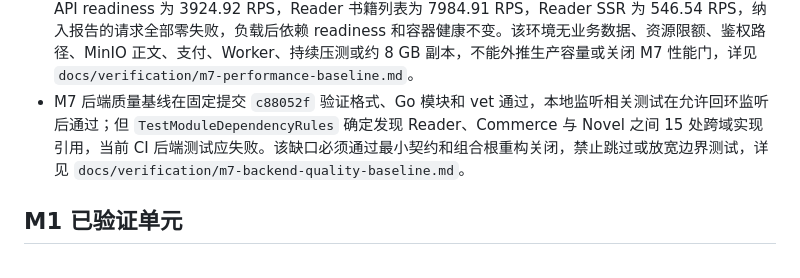
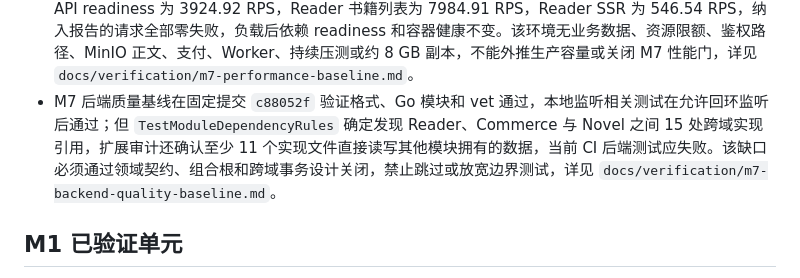
Before and after one commit to yveJohn/moonbook, a Markdown page: docs/progress/refactor-status.md, the part around the change. Drawn GitHub-style.

```diff
--- a/docs/progress/refactor-status.md
+++ b/docs/progress/refactor-status.md
@@ -40,7 +40,7 @@
 - M7 已新增固定 commit/tag/digest、配置与 Secret 门禁、升级前备份、一次性迁移、应用替换、冒烟和回退兼容边界明确的 Compose 升级 Runbook，并在 `3058fee` 到 `a8c209d` 两个固定 Server 镜像间完成隔离演练。升级迁移 `applied=0`，版本 58/59 条记录和 `sys_params` 夹具保持不变，目标镜像新增财务核对返回 `mismatches=0`，升级及应用镜像回退后的 gateway/API/Reader 健康均通过。该版本对无迁移差异，只关闭命令级升级和特定兼容回退缺口；真实业务、含迁移版本兼容、TLS/可信代理、资源限制和生产观察阈值仍待完成，详见 `docs/verification/m7-compose-upgrade-rehearsal.md`。
 - M7 依赖与供应链审计确认当前三个应用镜像均为生产 No-Go：管理端 `vite-vue-path-map@1.0.2` 是已公告的 critical 恶意包且注入逻辑实际进入生产构建产物；Server 镜像由 Go 1.24.2 构建，`moonbook-server` 为 34 high/3 critical；管理端 Alpine 层为 30 high/2 critical；Reader 的 Alpine 层为 17 high/2 critical、Node 层为 32 high/3 critical。冻结 Reader 锁文件当前 npm audit 为 5 high，均可由 React Router 7.18.2 修复。恶意插件替换、依赖/基础镜像升级、SBOM、许可证和 CI 安全门仍待实施，详见 `docs/verification/m7-security-supply-chain-audit.md`。
 - M7 已在独立空库 Compose 项目建立公开读取入口的本地短时性能基线：网关 health 为 9859.95 RPS，API readiness 为 3924.92 RPS，Reader 书籍列表为 7984.91 RPS，Reader SSR 为 546.54 RPS，纳入报告的请求全部零失败，负载后依赖 readiness 和容器健康不变。该环境无业务数据、资源限额、鉴权路径、MinIO 正文、支付、Worker、持续压测或约 8 GB 副本，不能外推生产容量或关闭 M7 性能门，详见 `docs/verification/m7-performance-baseline.md`。
-- M7 后端质量基线在固定提交 `c88052f` 验证格式、Go 模块和 vet 通过，本地监听相关测试在允许回环监听后通过；但 `TestModuleDependencyRules` 确定发现 Reader、Commerce 与 Novel 之间 15 处跨域实现引用，当前 CI 后端测试应失败。该缺口必须通过最小契约和组合根重构关闭，禁止跳过或放宽边界测试，详见 `docs/verification/m7-backend-quality-baseline.md`。
+- M7 后端质量基线在固定提交 `c88052f` 验证格式、Go 模块和 vet 通过，本地监听相关测试在允许回环监听后通过；但 `TestModuleDependencyRules` 确定发现 Reader、Commerce 与 Novel 之间 15 处跨域实现引用，扩展审计还确认至少 11 个实现文件直接读写其他模块拥有的数据，当前 CI 后端测试应失败。该缺口必须通过领域契约、组合根和跨域事务设计关闭，禁止跳过或放宽边界测试，详见 `docs/verification/m7-backend-quality-baseline.md`。
 
 ## M1 已验证单元
 
```
Also changed, not shown: docs/verification/m7-backend-quality-baseline.md (+27 -4 lines).
